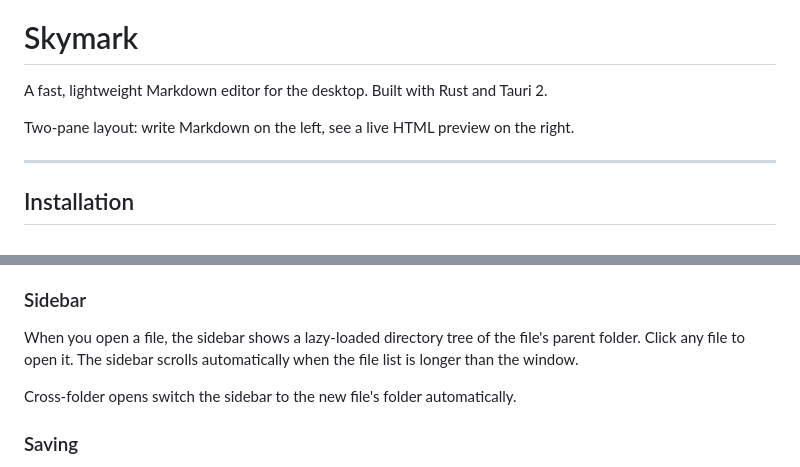
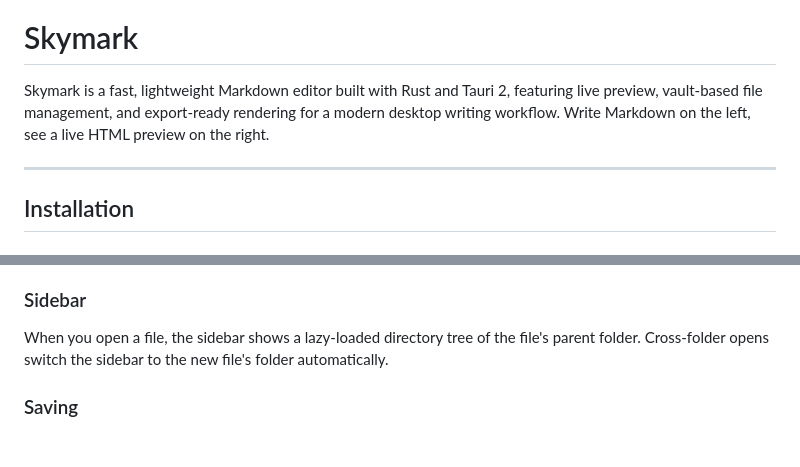
Before and after one commit to sirius-zuo/skymark, a Markdown page: README.md, 2 parts joined by grey strips. GitHub-like rendering; blank space fills up the shorter version.

```diff
--- a/README.md
+++ b/README.md
@@ -4,9 +4,7 @@
 
 # Skymark
 
-A fast, lightweight Markdown editor for the desktop. Built with Rust and Tauri 2.
-
-Two-pane layout: write Markdown on the left, see a live HTML preview on the right.
+Skymark is a fast, lightweight Markdown editor built with Rust and Tauri 2, featuring live preview, vault-based file management, and export-ready rendering for a modern desktop writing workflow. Write Markdown on the left, see a live HTML preview on the right.
 
 ---
 
@@ -59,8 +57,7 @@ Supported Markdown:
 
 ### Sidebar
 
-When you open a file, the sidebar shows a lazy-loaded directory tree of the file's parent folder. Click any file to open it. The sidebar scrolls automatically when the file list is longer than the window.
-
+When you open a file, the sidebar shows a lazy-loaded directory tree of the file's parent folder.
 Cross-folder opens switch the sidebar to the new file's folder automatically.
 
 ### Saving
```
